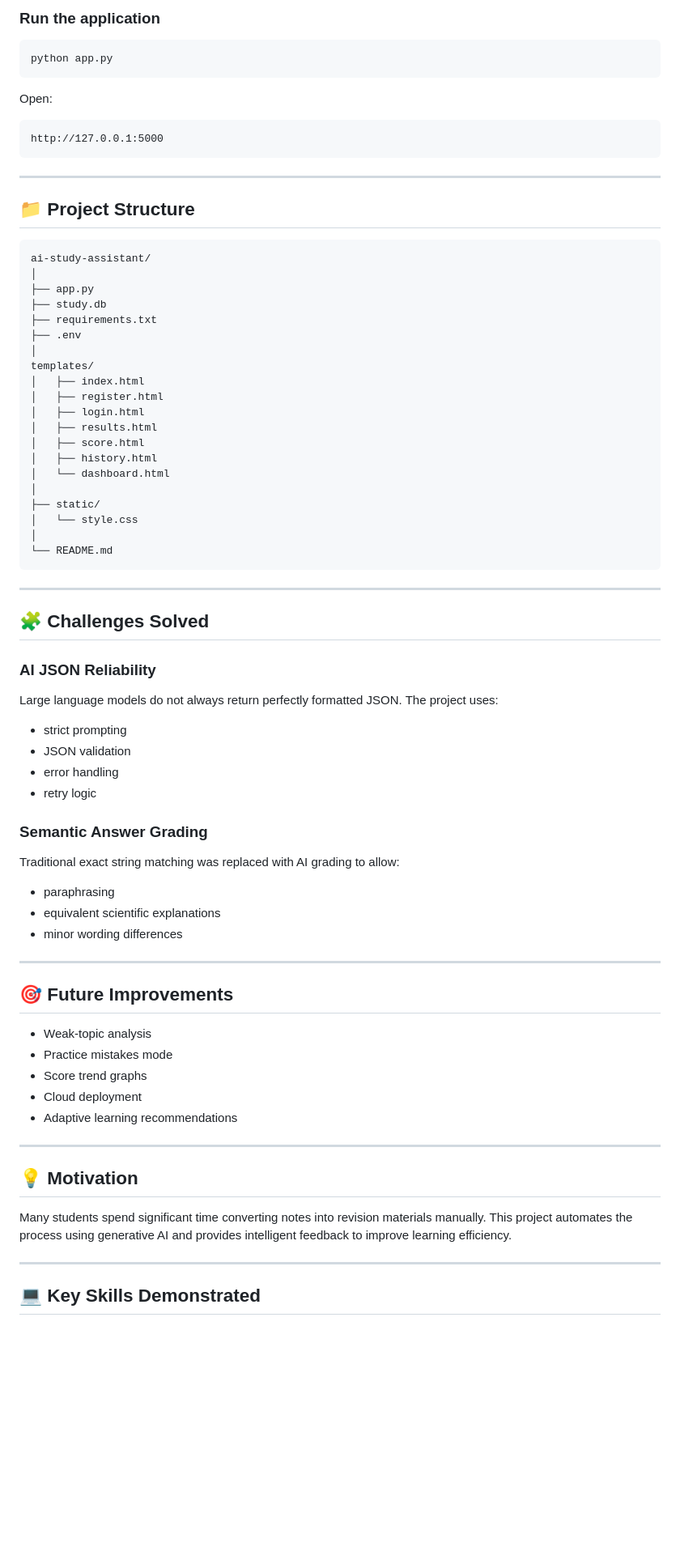
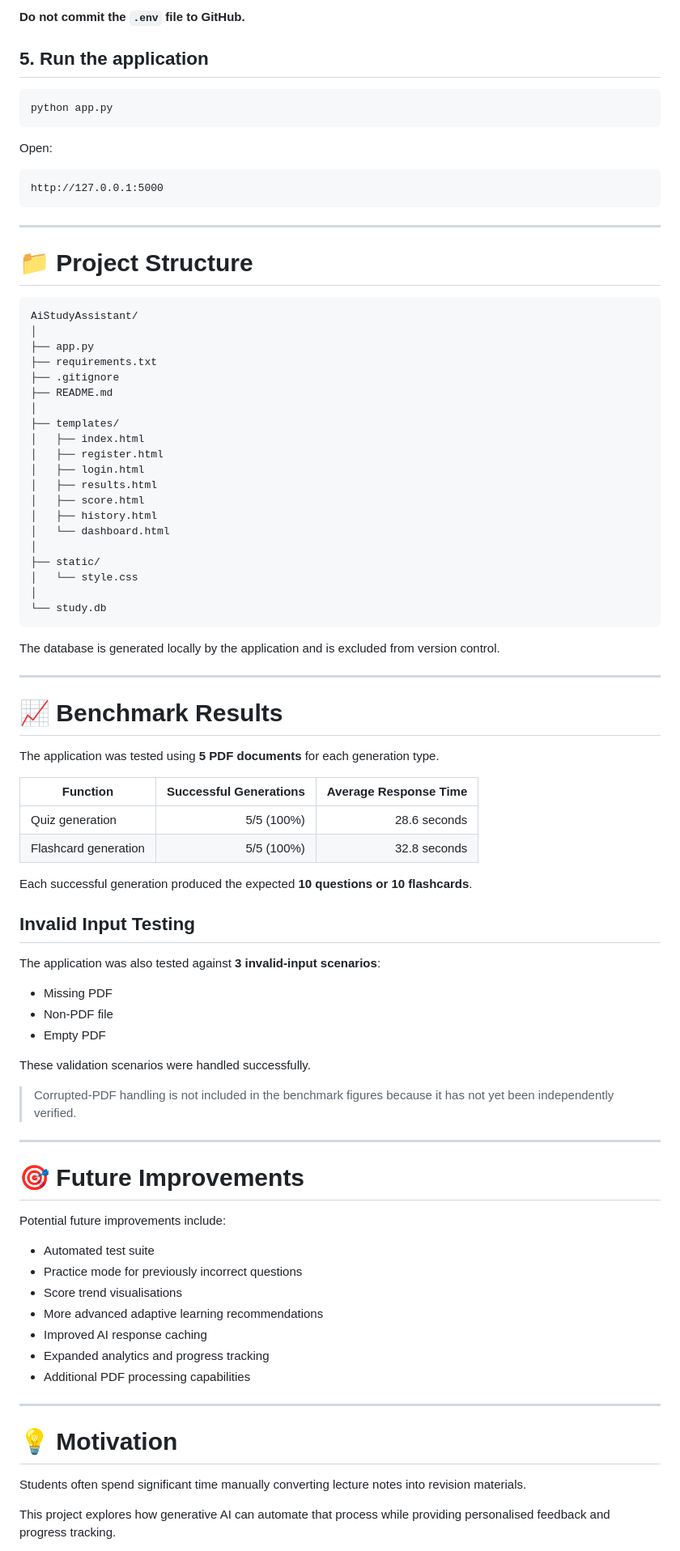
Before and after one commit to T0493421rayo/AiStudyAssistant, a Markdown page: README.md, the part around one of its changes. Shown at 81% size. GitHub-like rendering; blank space fills up the shorter version.

````diff
--- a/README.md
+++ b/README.md
@@ -144,6 +246,8 @@ GEMINI_API_KEY=your_api_key_here
 ```
 
-### Run the application
+**Do not commit the `.env` file to GitHub.**
+
+## 5. Run the application
 
 ```bash
 python app.py
@@ -157,17 +261,17 @@ http://127.0.0.1:5000
 
 ---
 
-## 📁 Project Structure
+# 📁 Project Structure
 
 ```text
-ai-study-assistant/
+AiStudyAssistant/
 │
 ├── app.py
-├── study.db
 ├── requirements.txt
-├── .env
+├── .gitignore
+├── README.md
 │
-templates/
+├── templates/
 │   ├── index.html
 │   ├── register.html
 │   ├── login.html
@@ -179,46 +283,55 @@ templates/
 ├── static/
 │   └── style.css
 │
-└── README.md
+└── study.db
 ```
+
+The database is generated locally by the application and is excluded from version control.
 
 ---
 
-## 🧩 Challenges Solved
+# 📈 Benchmark Results
 
-### AI JSON Reliability
+The application was tested using **5 PDF documents** for each generation type.
 
-Large language models do not always return perfectly formatted JSON. The project uses:
+| Function             | Successful Generations | Average Response Time |
+| -------------------- | ---------------------: | --------------------: |
+| Quiz generation      |             5/5 (100%) |          28.6 seconds |
+| Flashcard generation |             5/5 (100%) |          32.8 seconds |
 
-* strict prompting
-* JSON validation
-* error handling
-* retry logic
+Each successful generation produced the expected **10 questions or 10 flashcards**.
 
-### Semantic Answer Grading
+## Invalid Input Testing
 
-Traditional exact string matching was replaced with AI grading to allow:
+The application was also tested against **3 invalid-input scenarios**:
 
-* paraphrasing
-* equivalent scientific explanations
-* minor wording differences
+* Missing PDF
+* Non-PDF file
+* Empty PDF
+
+These validation scenarios were handled successfully.
+
+> Corrupted-PDF handling is not included in the benchmark figures because it has not yet been independently verified.
 
 ---
 
-## 🎯 Future Improvements
+# 🎯 Future Improvements
 
-* Weak-topic analysis
-* Practice mistakes mode
-* Score trend graphs
-* Cloud deployment
-* Adaptive learning recommendations
+Potential future improvements include:
+
+* Automated test suite
+* Practice mode for previously incorrect questions
+* Score trend visualisations
+* More advanced adaptive learning recommendations
+* Improved AI response caching
+* Expanded analytics and progress tracking
+* Additional PDF processing capabilities
 
 ---
 
-## 💡 Motivation
+# 💡 Motivation
 
-Many students spend significant time converting notes into revision materials manually. This project automates the process using generative AI and provides intelligent feedback to improve learning efficiency.
+Students often spend significant time manually converting lecture notes into revision materials.
 
----
-## 💻 Key Skills Demonstrated
+This project explores how generative AI can automate that process while providing personalised feedback and progress tracking.
 
````
Also changed, not shown: other parts of README.md (+202 -76 lines).
